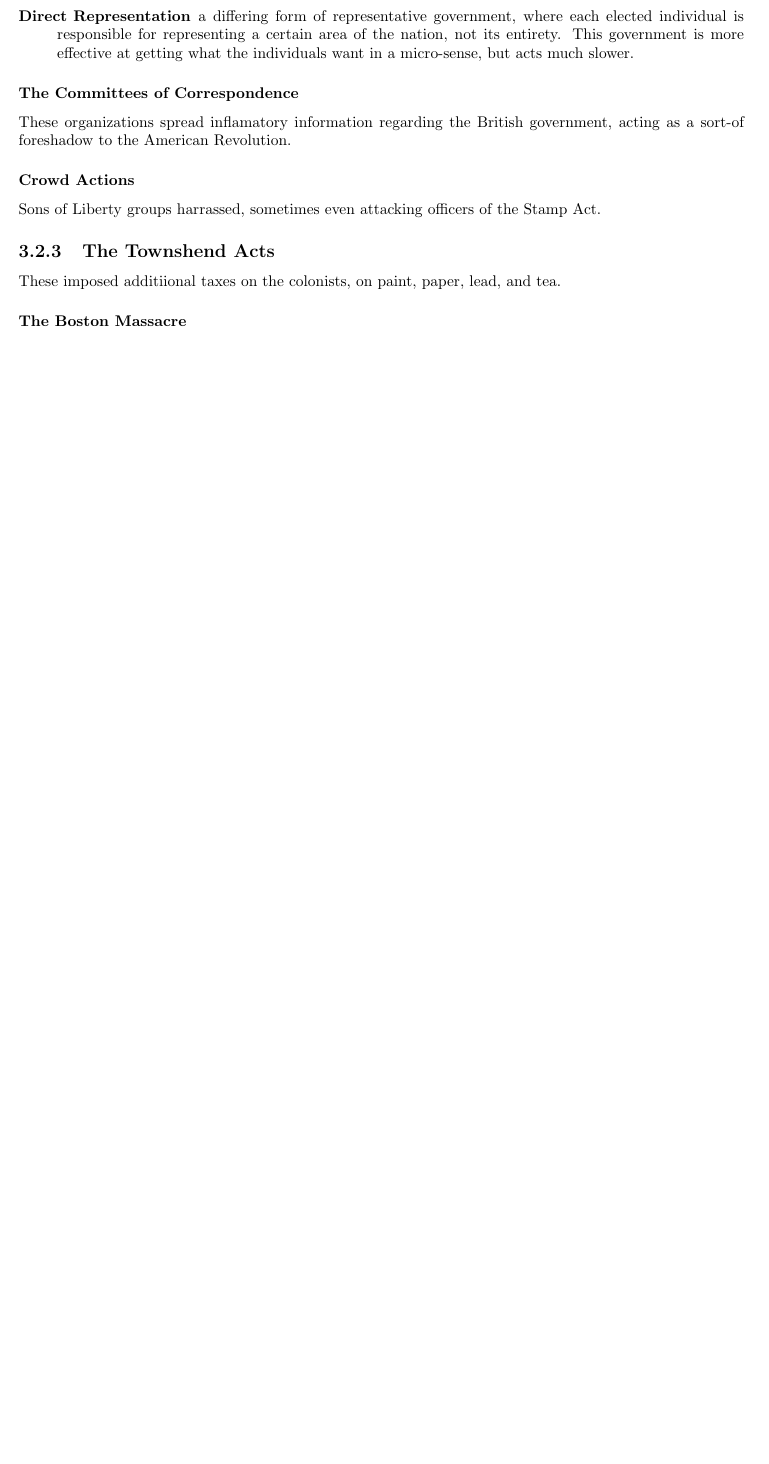
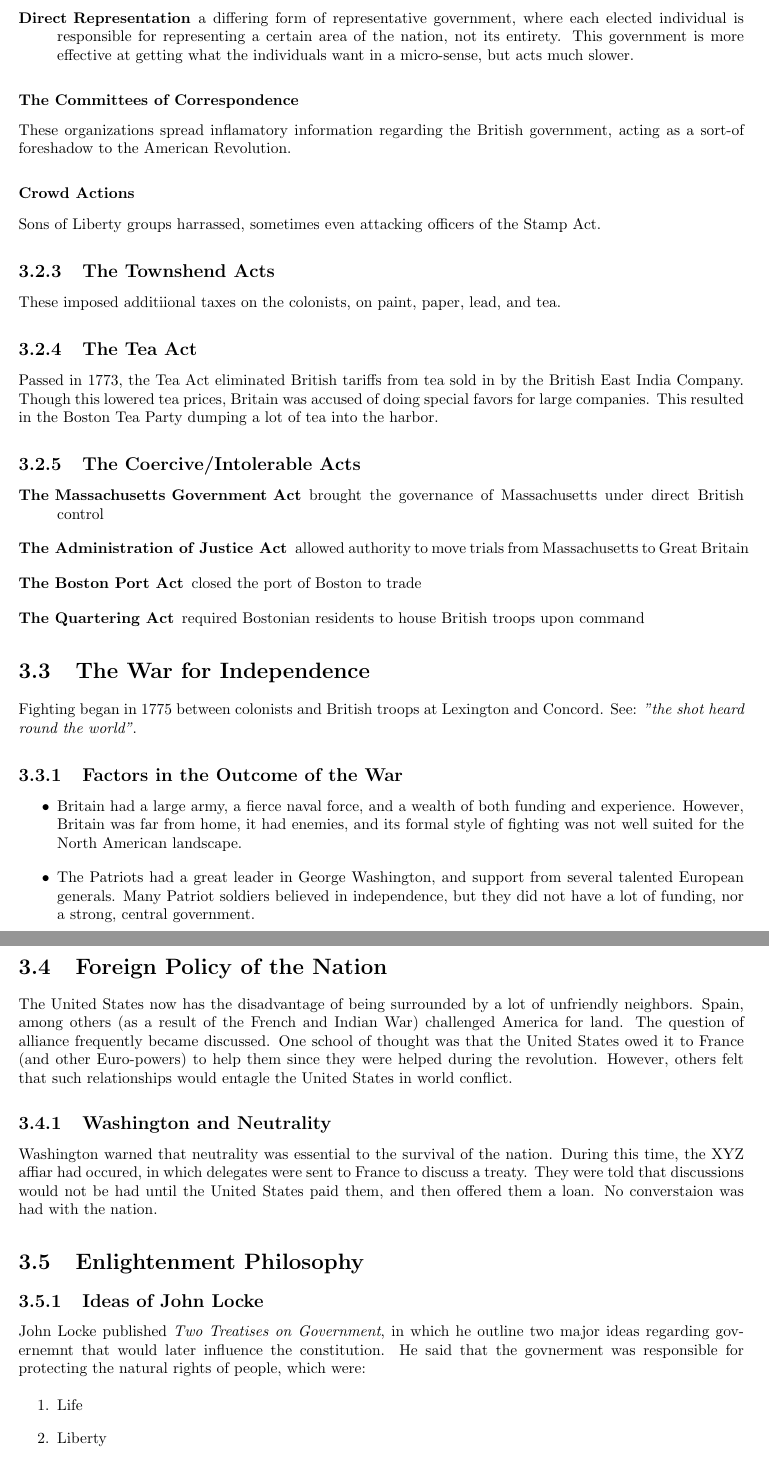
Before and after one commit to ttaylorr/midterms, a LaTeX thesis (apush/apush.tex, which reads apush/sections/nation_building.tex): part of page 14 of 14 before the commit and two parts of pages 14 and 15 of 16 after it, the two joined at a grey line, cut so that both start at the same text, the shorter picture padded with empty space. Compiled offline with pdfLaTeX.

Commit message:
More about building the nation

```diff
--- a/apush/sections/nation_building.tex
+++ b/apush/sections/nation_building.tex
@@ -58,4 +58,63 @@ Act.
 These imposed additiional taxes on the colonists, on paint, paper, lead, and
 tea.
 
-\subsubsection{The Boston Massacre}
+\subsection{The Tea Act}
+Passed in 1773, the Tea Act eliminated British tariffs from tea sold in by the
+British East India Company.  Though this lowered tea prices, Britain was accused
+of doing special favors for large companies.  This resulted in the Boston Tea
+Party dumping a lot of tea into the harbor.
+
+\subsection{The Coercive/Intolerable Acts}
+\begin{description}
+  \item[The Massachusetts Government Act] brought the governance of
+    Massachusetts under direct British control
+  \item[The Administration of Justice Act] allowed authority to move trials from
+    Massachusetts to Great Britain
+  \item[The Boston Port Act] closed the port of Boston to trade
+  \item[The Quartering Act] required Bostonian residents to house British troops
+    upon command
+\end{description}
+
+\section{The War for Independence}
+Fighting began in 1775 between colonists and British troops at Lexington and
+Concord.  See: \textit{"the shot heard round the world"}.
+
+\subsection{Factors in the Outcome of the War}
+\begin{itemize}
+  \item Britain had a large army, a fierce naval force, and a wealth of both
+    funding and experience.  However, Britain was far from home, it had enemies,
+    and its formal style of fighting was not well suited for the North American
+    landscape.
+  \item The Patriots had a great leader in George Washington, and support from
+    several talented European generals.  Many Patriot soldiers believed in
+    independence, but they did not have a lot of funding, nor a strong, central
+    government.
+\end{itemize}
+
+\section{Foreign Policy of the Nation}
+The United States now has the disadvantage of being surrounded by a lot of
+unfriendly neighbors.  Spain, among others (as a result of the French and Indian
+War) challenged America for land.  The question of alliance frequently became
+discussed.  One school of thought was that the United States owed it to France
+(and other Euro-powers) to help them since they were helped during the
+revolution.  However, others felt that such relationships would entagle the
+United States in world conflict.
+
+\subsection{Washington and Neutrality}
+Washington warned that neutrality was essential to the survival of the nation.
+During this time, the XYZ affiar had occured, in which delegates were sent to
+France to discuss a treaty.  They were told that discussions would not be had
+until the United States paid them, and then offered them a loan.  No
+converstaion was had with the nation.
+
+\section{Enlightenment Philosophy}
+\subsection{Ideas of John Locke}
+John Locke published \textit{Two Treatises on Government}, in which he outline
+two major ideas regarding governemnt that would later influence the
+constitution.  He said that the govnerment was responsible for protecting the
+natural rights of people, which were:
+
+\begin{enumerate}
+  \item Life
+  \item Liberty
+  \item Property
```
Also changed, not shown: apush/sections/nation_building.tex (29 more changed lines).
